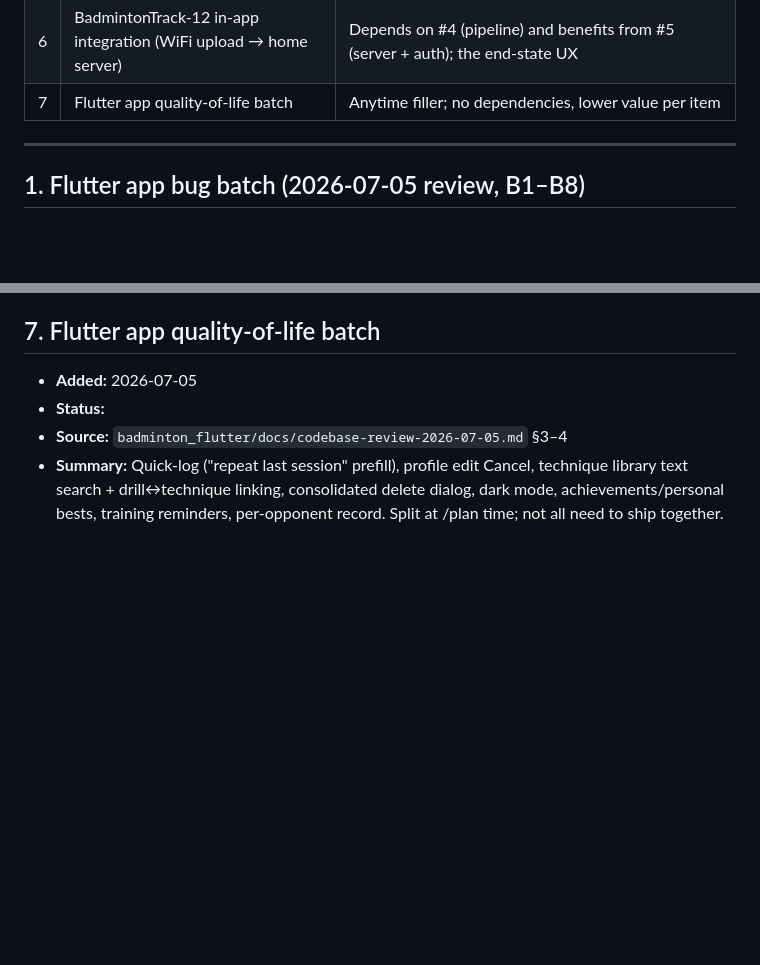
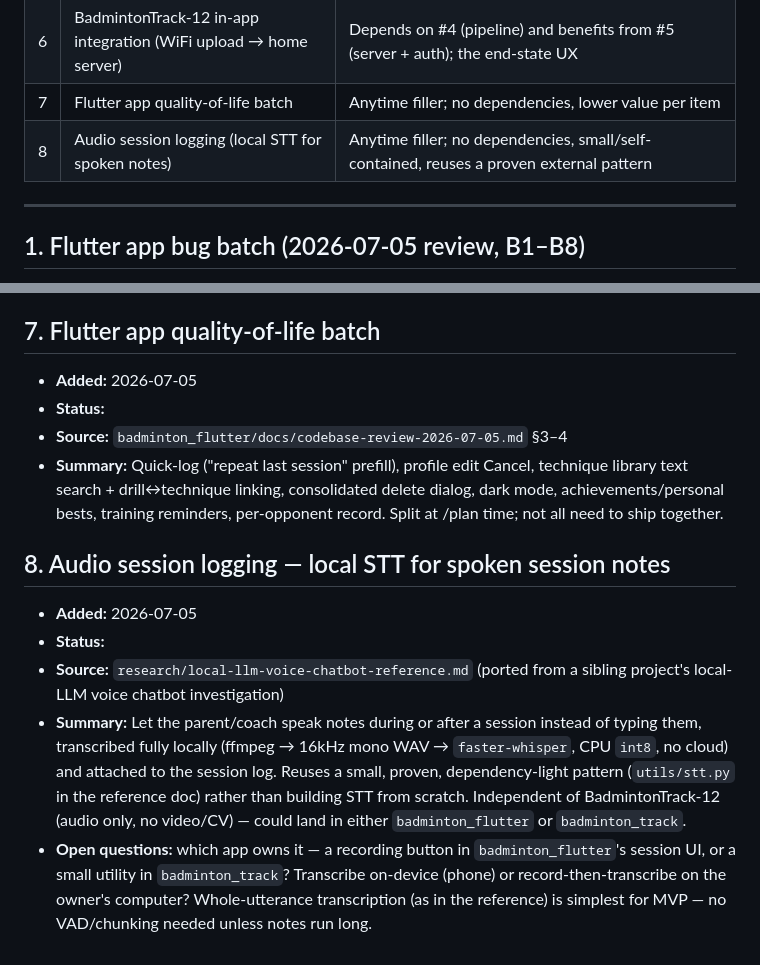
Before and after one commit to sirarthur2479/BadmintonApp, a Markdown page: ideas/pool.md, 2 parts joined by grey strips. Drawn GitHub-style; blank space fills up the shorter version.

Commit message:
Log audio session logging idea in ideas/pool.md
New pool entry (#8) for local STT-based spoken session notes, based on
the STT pattern captured in research/local-llm-voice-chatbot-reference.md.

```diff
--- a/ideas/pool.md
+++ b/ideas/pool.md
@@ -16,6 +16,7 @@ this order unless the owner overrides.
 | 5 | Self-hosted backend (accounts/players API) | Already specced in docs; gives the app a home server — the natural host for #6's analysis service |
 | 6 | BadmintonTrack-12 in-app integration (WiFi upload → home server) | Depends on #4 (pipeline) and benefits from #5 (server + auth); the end-state UX |
 | 7 | Flutter app quality-of-life batch | Anytime filler; no dependencies, lower value per item |
+| 8 | Audio session logging (local STT for spoken notes) | Anytime filler; no dependencies, small/self-contained, reuses a proven external pattern |
 
 ---
 
@@ -112,3 +113,22 @@ this order unless the owner overrides.
   technique library text search + drill↔technique linking, consolidated delete
   dialog, dark mode, achievements/personal bests, training reminders,
   per-opponent record. Split at /plan time; not all need to ship together.
+
+## 8. Audio session logging — local STT for spoken session notes
+
+- **Added:** 2026-07-05
+- **Status:**
+- **Source:** `research/local-llm-voice-chatbot-reference.md` (ported from a
+  sibling project's local-LLM voice chatbot investigation)
+- **Summary:** Let the parent/coach speak notes during or after a session
+  instead of typing them, transcribed fully locally (ffmpeg → 16kHz mono WAV →
+  `faster-whisper`, CPU `int8`, no cloud) and attached to the session log.
+  Reuses a small, proven, dependency-light pattern (`utils/stt.py` in the
+  reference doc) rather than building STT from scratch. Independent of
+  BadmintonTrack-12 (audio only, no video/CV) — could land in either
+  `badminton_flutter` or `badminton_track`.
+- **Open questions:** which app owns it — a recording button in
+  `badminton_flutter`'s session UI, or a small utility in `badminton_track`?
+  Transcribe on-device (phone) or record-then-transcribe on the owner's
+  computer? Whole-utterance transcription (as in the reference) is simplest
+  for MVP — no VAD/chunking needed unless notes run long.
```
